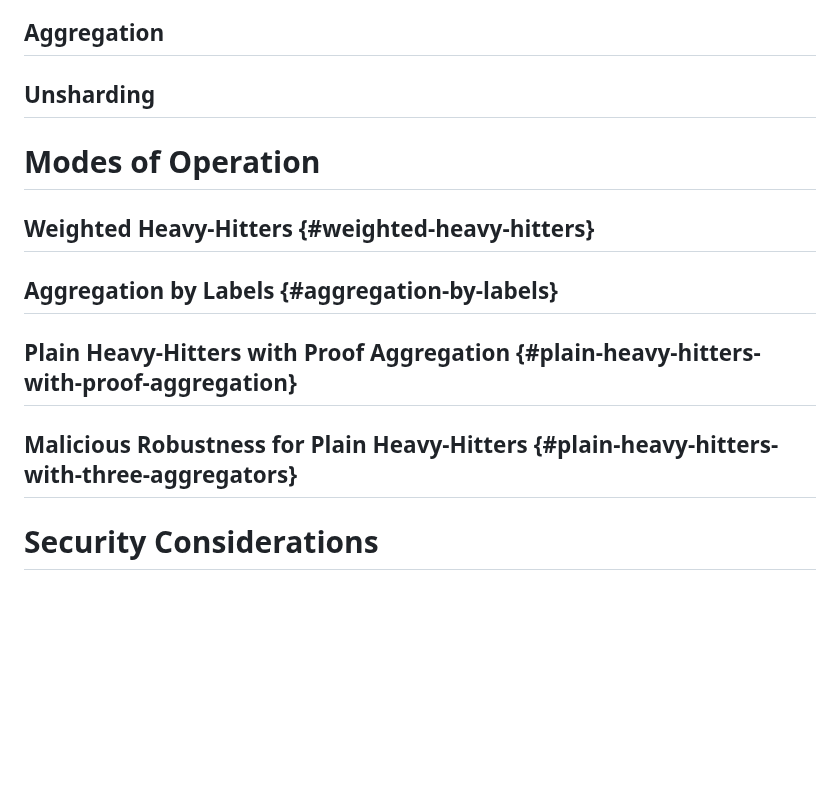
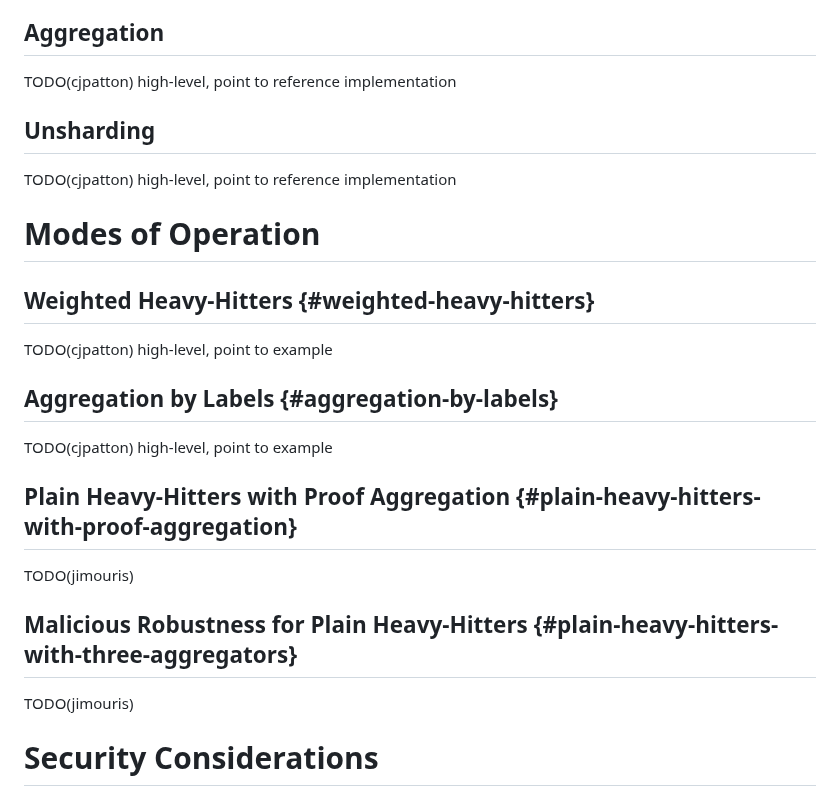
Before and after one commit to jimouris/draft-mouris-cfrg-mastic, a Markdown page: draft-mouris-cfrg-mastic.md, the part around one of its changes. GitHub-like rendering; blank space fills up the shorter version.

```diff
--- a/draft-mouris-cfrg-mastic.md
+++ b/draft-mouris-cfrg-mastic.md
@@ -220,17 +285,29 @@ preserving the client’s input privacy.
 
 ## Aggregation
 
+TODO(cjpatton) high-level, point to reference implementation
+
 ## Unsharding
+
+TODO(cjpatton) high-level, point to reference implementation
 
 # Modes of Operation
 
 ## Weighted Heavy-Hitters {#weighted-heavy-hitters}
 
+TODO(cjpatton) high-level, point to example
+
 ## Aggregation by Labels {#aggregation-by-labels}
+
+TODO(cjpatton) high-level, point to example
 
 ## Plain Heavy-Hitters with Proof Aggregation {#plain-heavy-hitters-with-proof-aggregation}
 
+TODO(jimouris)
+
 ## Malicious Robustness for Plain Heavy-Hitters {#plain-heavy-hitters-with-three-aggregators}
+
+TODO(jimouris)
 
 # Security Considerations
 
```
Also changed, not shown: other parts of draft-mouris-cfrg-mastic.md (+79 -14 lines).
